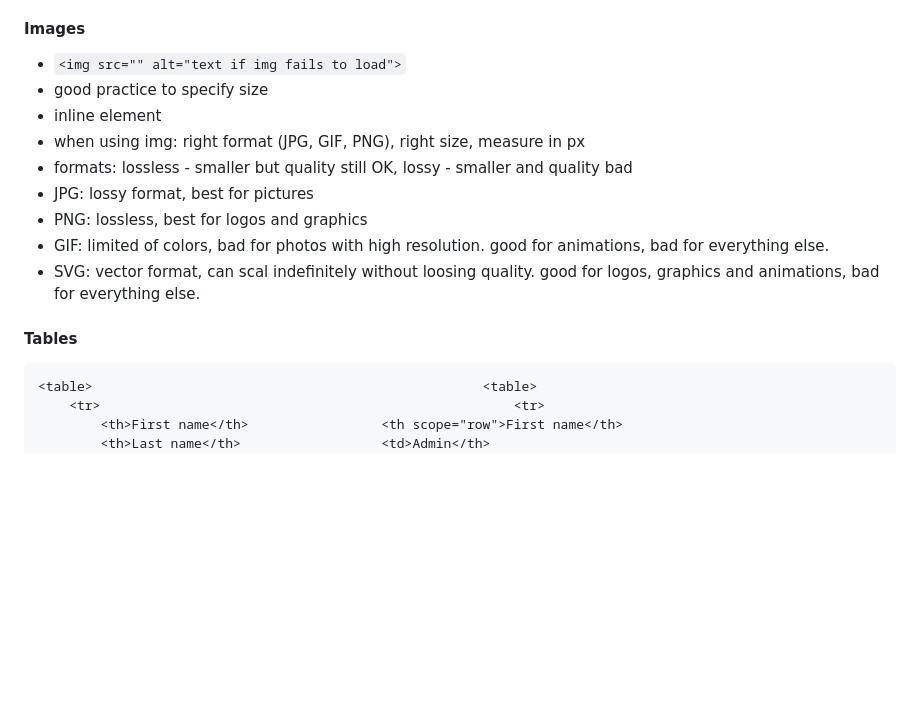
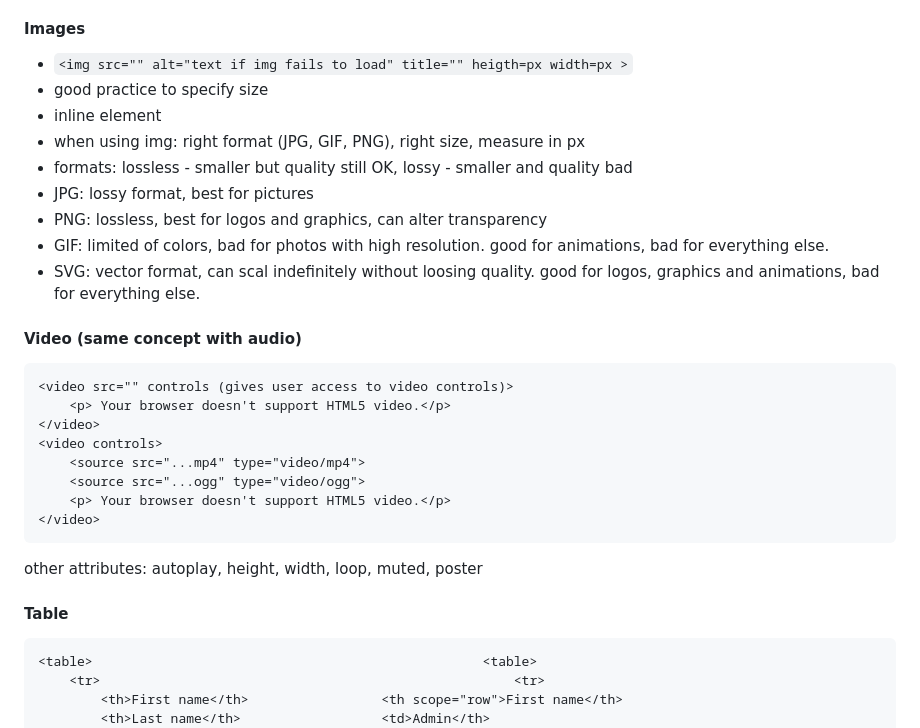
Before and after one commit to OrganicCarrot4095/IT2805, a Markdown page: Eksamen.md, the part around the change printed below. GitHub-like rendering; blank space fills up the shorter version.

````diff
--- a/Eksamen.md
+++ b/Eksamen.md
@@ -59,17 +59,31 @@ This "<...>" is called a tag, while this "<...></...>" is called an element. HTM
 - E-mail links: ```<a href="mailto:example@email.com">E-mail example</a>```
 
 #### Images
-- ```<img src="" alt="text if img fails to load">```
+- ```<img src="" alt="text if img fails to load" title="" heigth=px width=px >```
 - good practice to specify size
 - inline element
 - when using img: right format (JPG, GIF, PNG), right size, measure in px
 - formats: lossless - smaller but quality still OK, lossy - smaller and quality bad
 - JPG: lossy format, best for pictures
-- PNG: lossless, best for logos and graphics
+- PNG: lossless, best for logos and graphics, can alter transparency
 - GIF: limited of colors, bad for photos with high resolution. good for animations, bad for everything else.
 - SVG: vector format, can scal indefinitely without loosing quality. good for logos, graphics and animations, bad for everything else.
 
-#### Tables
+#### Video (same concept with audio)
+```
+<video src="" controls (gives user access to video controls)>
+	<p> Your browser doesn't support HTML5 video.</p>
+</video>
+<video controls>
+	<source src="...mp4" type="video/mp4">
+	<source src="...ogg" type="video/ogg">
+	<p> Your browser doesn't support HTML5 video.</p>
+</video>
+```
+other attributes: autoplay, height, width, loop, muted, poster
+
+
+#### Table
 ```
 <table>                                                  <table>
 	<tr>                                                     <tr>
````
Also changed, not shown: other parts of Eksamen.md (+111 -8 lines).
